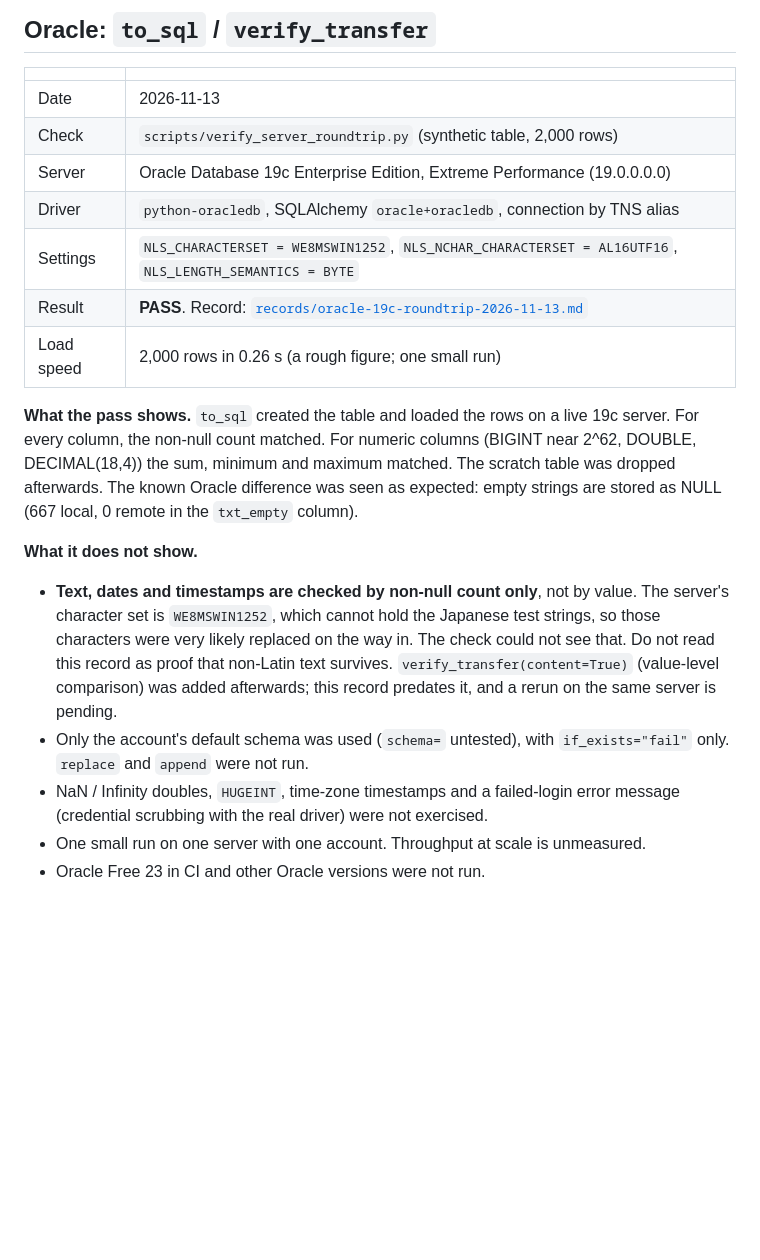
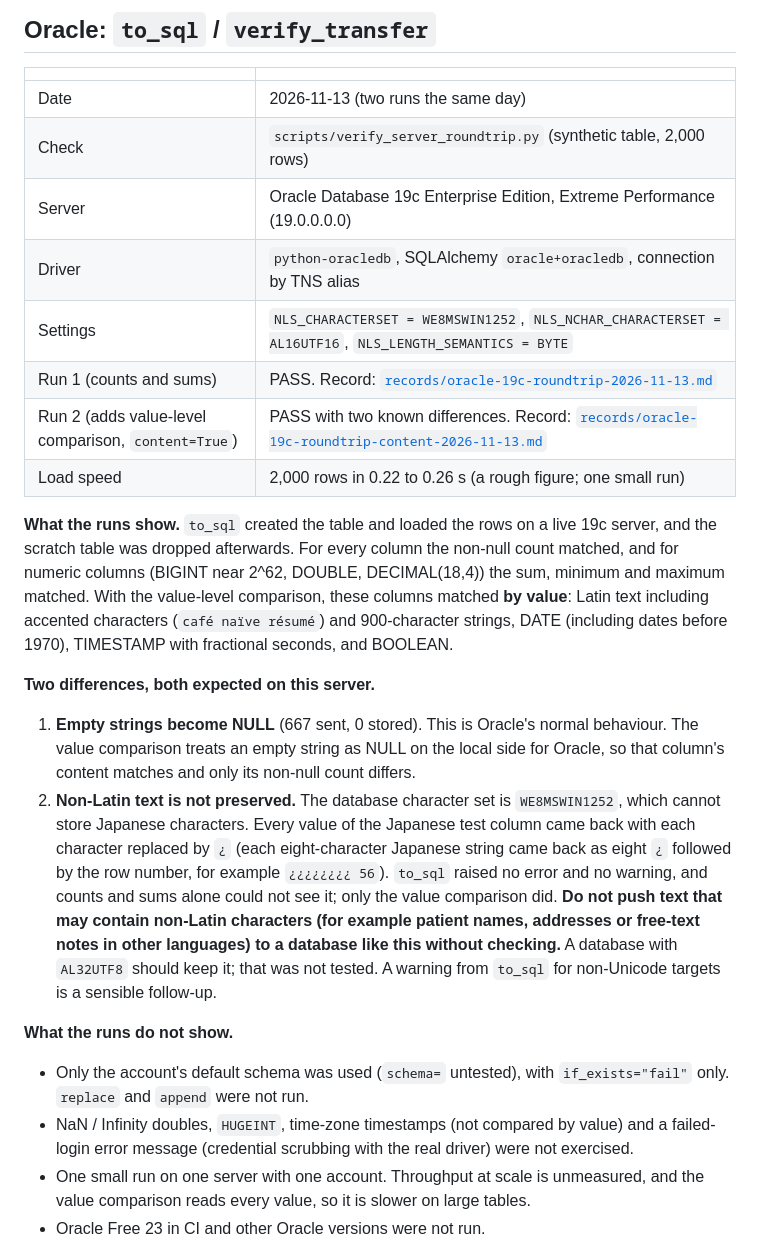
Before and after one commit to jkylearmstrong/omop-duck-db, a Markdown page: testing/tested-environments.md, the part around the change. Rendered like a GitHub page; blank space fills up the shorter version.

```diff
--- a/testing/tested-environments.md
+++ b/testing/tested-environments.md
@@ -6,22 +6,27 @@ What has been run for real, with the evidence, and what has not. Update this fil
 
 | | |
 |---|---|
-| Date | 2026-11-13 |
+| Date | 2026-11-13 (two runs the same day) |
 | Check | `scripts/verify_server_roundtrip.py` (synthetic table, 2,000 rows) |
 | Server | Oracle Database 19c Enterprise Edition, Extreme Performance (19.0.0.0.0) |
 | Driver | `python-oracledb`, SQLAlchemy `oracle+oracledb`, connection by TNS alias |
 | Settings | `NLS_CHARACTERSET = WE8MSWIN1252`, `NLS_NCHAR_CHARACTERSET = AL16UTF16`, `NLS_LENGTH_SEMANTICS = BYTE` |
-| Result | **PASS**. Record: [`records/oracle-19c-roundtrip-2026-11-13.md`](records/oracle-19c-roundtrip-2026-11-13.md) |
-| Load speed | 2,000 rows in 0.26 s (a rough figure; one small run) |
+| Run 1 (counts and sums) | PASS. Record: [`records/oracle-19c-roundtrip-2026-11-13.md`](records/oracle-19c-roundtrip-2026-11-13.md) |
+| Run 2 (adds value-level comparison, `content=True`) | PASS with two known differences. Record: [`records/oracle-19c-roundtrip-content-2026-11-13.md`](records/oracle-19c-roundtrip-content-2026-11-13.md) |
+| Load speed | 2,000 rows in 0.22 to 0.26 s (a rough figure; one small run) |
 
-**What the pass shows.** `to_sql` created the table and loaded the rows on a live 19c server. For every column, the non-null count matched. For numeric columns (BIGINT near 2^62, DOUBLE, DECIMAL(18,4)) the sum, minimum and maximum matched. The scratch table was dropped afterwards. The known Oracle difference was seen as expected: empty strings are stored as NULL (667 local, 0 remote in the `txt_empty` column).
+**What the runs show.** `to_sql` created the table and loaded the rows on a live 19c server, and the scratch table was dropped afterwards. For every column the non-null count matched, and for numeric columns (BIGINT near 2^62, DOUBLE, DECIMAL(18,4)) the sum, minimum and maximum matched. With the value-level comparison, these columns matched **by value**: Latin text including accented characters (`café naïve résumé`) and 900-character strings, DATE (including dates before 1970), TIMESTAMP with fractional seconds, and BOOLEAN.
 
-**What it does not show.**
+**Two differences, both expected on this server.**
 
-- **Text, dates and timestamps are checked by non-null count only**, not by value. The server's character set is `WE8MSWIN1252`, which cannot hold the Japanese test strings, so those characters were very likely replaced on the way in. The check could not see that. Do not read this record as proof that non-Latin text survives. `verify_transfer(content=True)` (value-level comparison) was added afterwards; this record predates it, and a rerun on the same server is pending.
+1. **Empty strings become NULL** (667 sent, 0 stored). This is Oracle's normal behaviour. The value comparison treats an empty string as NULL on the local side for Oracle, so that column's content matches and only its non-null count differs.
+2. **Non-Latin text is not preserved.** The database character set is `WE8MSWIN1252`, which cannot store Japanese characters. Every value of the Japanese test column came back with each character replaced by `¿` (each eight-character Japanese string came back as eight `¿` followed by the row number, for example `¿¿¿¿¿¿¿¿ 56`). `to_sql` raised no error and no warning, and counts and sums alone could not see it; only the value comparison did. **Do not push text that may contain non-Latin characters (for example patient names, addresses or free-text notes in other languages) to a database like this without checking.** A database with `AL32UTF8` should keep it; that was not tested. A warning from `to_sql` for non-Unicode targets is a sensible follow-up.
+
+**What the runs do not show.**
+
 - Only the account's default schema was used (`schema=` untested), with `if_exists="fail"` only. `replace` and `append` were not run.
-- NaN / Infinity doubles, `HUGEINT`, time-zone timestamps and a failed-login error message (credential scrubbing with the real driver) were not exercised.
-- One small run on one server with one account. Throughput at scale is unmeasured.
+- NaN / Infinity doubles, `HUGEINT`, time-zone timestamps (not compared by value) and a failed-login error message (credential scrubbing with the real driver) were not exercised.
+- One small run on one server with one account. Throughput at scale is unmeasured, and the value comparison reads every value, so it is slower on large tables.
 - Oracle Free 23 in CI and other Oracle versions were not run.
 
 ## DGX Spark: `Dockerfile.dgx` and `scripts/dgx_smoke_test.py`
```
Also changed, not shown: NEWS.md (+1 -1 lines), testing/records/oracle-19c-roundtrip-content-2026-11-13.md (added, +58 -0 lines).
